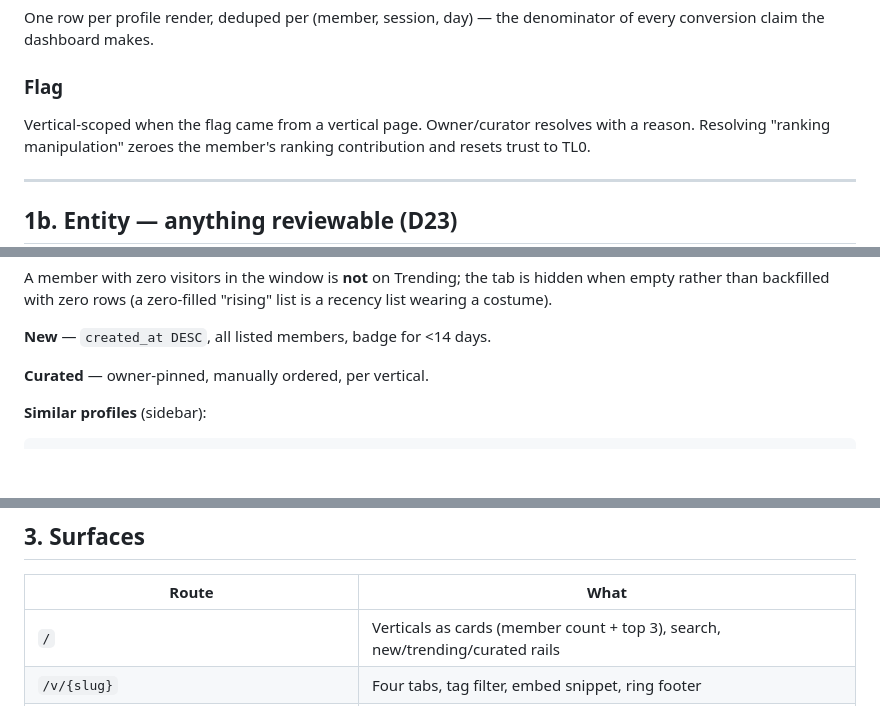
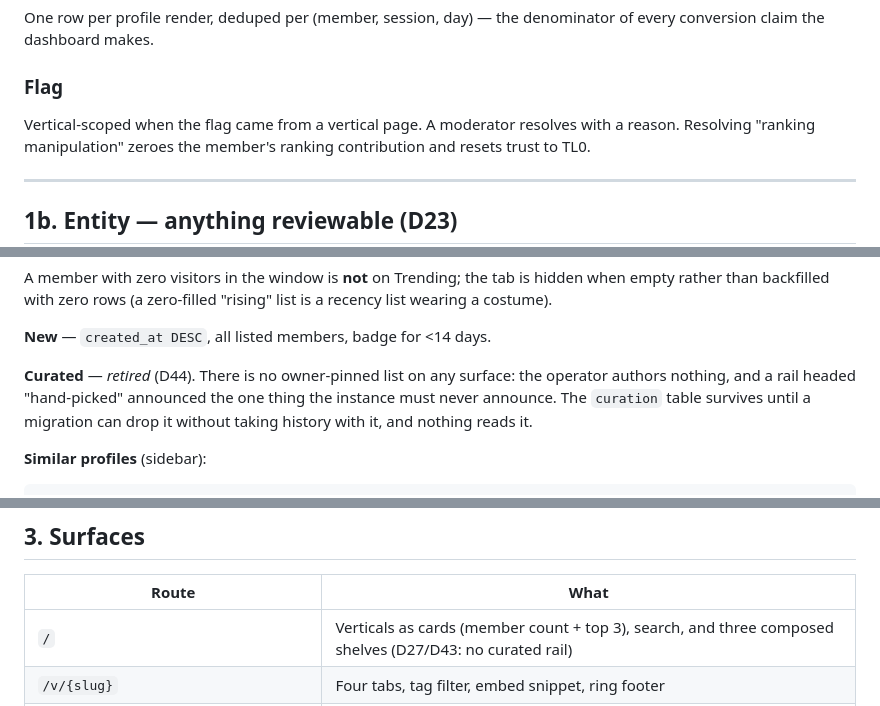
Before and after one commit to 8ullyMaguire/orbital, a Markdown page: docs/SPEC.md, 3 parts joined by grey strips. Drawn GitHub-style; blank space fills up the shorter version.

```diff
--- a/docs/SPEC.md
+++ b/docs/SPEC.md
@@ -87,7 +87,7 @@ One row per profile render, deduped per (member, session, day) — the denominat
 of every conversion claim the dashboard makes.
 
 ### Flag
-Vertical-scoped when the flag came from a vertical page. Owner/curator resolves
+Vertical-scoped when the flag came from a vertical page. A moderator resolves
 with a reason. Resolving "ranking manipulation" zeroes the member's ranking
 contribution and resets trust to TL0.
 
@@ -188,7 +188,9 @@ list is a recency list wearing a costume).
 
 **New** — `created_at DESC`, all listed members, badge for <14 days.
 
-**Curated** — owner-pinned, manually ordered, per vertical.
+**Curated** — *retired* (D44). There is no owner-pinned list on any surface: the operator authors nothing, and
+a rail headed "hand-picked" announced the one thing the instance must never announce. The `curation` table
+survives until a migration can drop it without taking history with it, and nothing reads it.
 
 **Similar profiles** (sidebar):
 
@@ -504,7 +506,7 @@ reset trust. Every counter in the response is `BIGINT` cast in SQL.
 
 | Route | What |
 |---|---|
-| `/` | Verticals as cards (member count + top 3), search, new/trending/curated rails |
+| `/` | Verticals as cards (member count + top 3), search, and three composed shelves (D27/D43: no curated rail) |
 | `/v/{slug}` | Four tabs, tag filter, embed snippet, ring footer |
 | `/@handle` | Profile: links, tags, verticals, similar sidebar, ring footer, JSON-LD, report |
 | `/u/{handle}` | 301 → `/@handle` |
```
Also changed, not shown: other parts of docs/SPEC.md (+2 -2 lines), docs/DECISIONS.md (+39 -0 lines).
